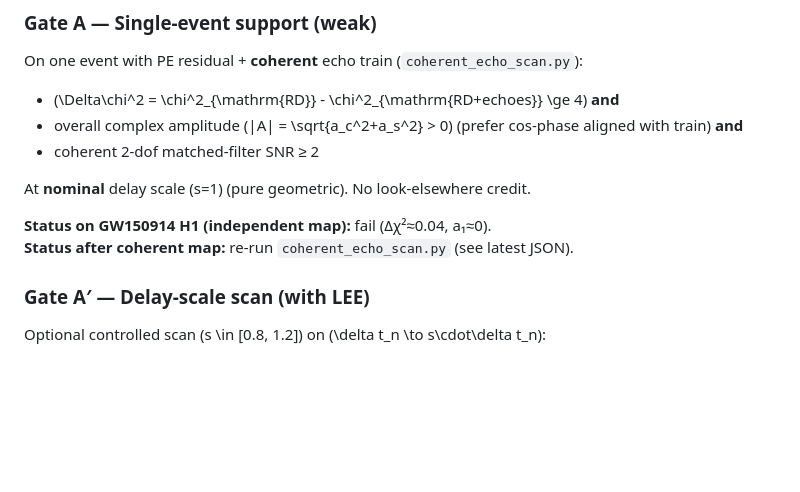
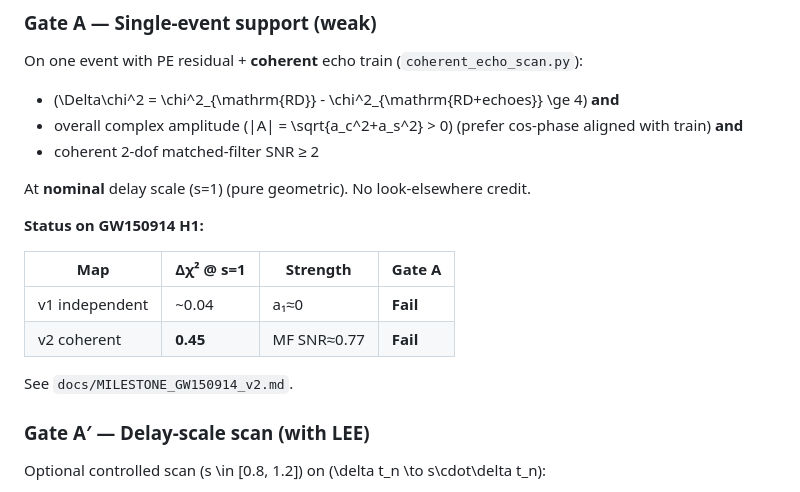
Before and after one commit to kinaar8340/invariant_hunt, a Markdown page: docs/falsification_criteria.md, the part around the change. GitHub-like rendering; blank space fills up the shorter version.

```diff
--- a/docs/falsification_criteria.md
+++ b/docs/falsification_criteria.md
@@ -26,8 +26,14 @@ On one event with PE residual + **coherent** echo train (`coherent_echo_scan.py`
 
 At **nominal** delay scale \(s=1\) (pure geometric). No look-elsewhere credit.
 
-**Status on GW150914 H1 (independent map):** fail (Δχ²≈0.04, a₁≈0).
-**Status after coherent map:** re-run `coherent_echo_scan.py` (see latest JSON).
+**Status on GW150914 H1:**
+
+| Map | Δχ² @ s=1 | Strength | Gate A |
+|-----|-----------|----------|--------|
+| v1 independent | ~0.04 | a₁≈0 | **Fail** |
+| v2 coherent | **0.45** | MF SNR≈0.77 | **Fail** |
+
+See `docs/MILESTONE_GW150914_v2.md`.
 
 ### Gate A′ — Delay-scale scan (with LEE)
 
```
Also changed, not shown: README.md (+1 -0 lines), docs/MILESTONE_GW150914_v2.md (added, +70 -0 lines).
